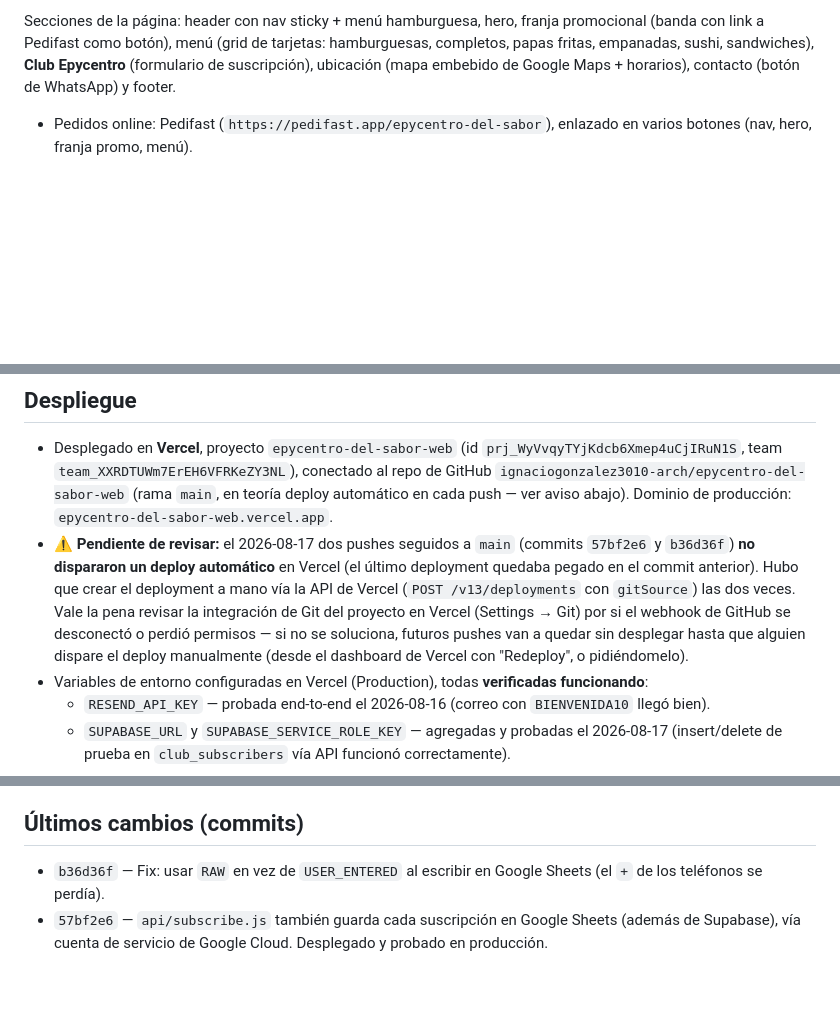
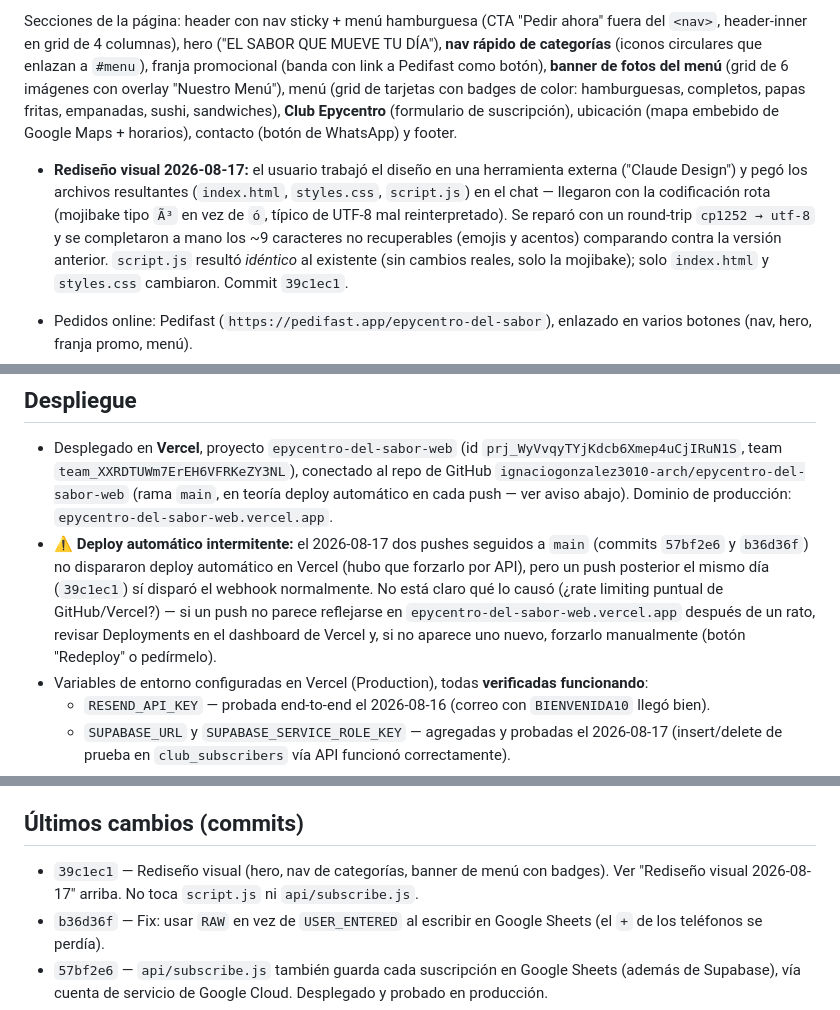
Before and after one commit to ignaciogonzalez3010-arch/epycentro-del-sabor-web, a Markdown page: .claude/CLAUDE.md, 3 parts joined by grey strips. GitHub-like rendering; blank space fills up the shorter version.

Commit message:
Documenta rediseno visual y nota sobre deploy automatico intermitente
Co-Authored-By: Claude Sonnet 5 <noreply@anthropic.com>

```diff
--- a/.claude/CLAUDE.md
+++ b/.claude/CLAUDE.md
@@ -7,8 +7,19 @@ Un endpoint serverless en `api/subscribe.js` (Vercel) para el formulario del Clu
 
-Secciones de la página: header con nav sticky + menú hamburguesa, hero, franja promocional
-(banda con link a Pedifast como botón), menú (grid de tarjetas: hamburguesas, completos,
-papas fritas, empanadas, sushi, sandwiches), **Club Epycentro** (formulario de suscripción),
+Secciones de la página: header con nav sticky + menú hamburguesa (CTA "Pedir ahora" fuera
+del `<nav>`, header-inner en grid de 4 columnas), hero ("EL SABOR QUE MUEVE TU DÍA"), **nav
+rápido de categorías** (iconos circulares que enlazan a `#menu`), franja promocional (banda
+con link a Pedifast como botón), **banner de fotos del menú** (grid de 6 imágenes con overlay
+"Nuestro Menú"), menú (grid de tarjetas con badges de color: hamburguesas, completos, papas
+fritas, empanadas, sushi, sandwiches), **Club Epycentro** (formulario de suscripción),
 ubicación (mapa embebido de Google Maps + horarios), contacto (botón de WhatsApp) y footer.
+
+- **Rediseño visual 2026-08-17:** el usuario trabajó el diseño en una herramienta externa
+  ("Claude Design") y pegó los archivos resultantes (`index.html`, `styles.css`, `script.js`)
+  en el chat — llegaron con la codificación rota (mojibake tipo `Ã³` en vez de `ó`, típico de
+  UTF-8 mal reinterpretado). Se reparó con un round-trip `cp1252 → utf-8` y se completaron a
+  mano los ~9 caracteres no recuperables (emojis y acentos) comparando contra la versión
+  anterior. `script.js` resultó *idéntico* al existente (sin cambios reales, solo la
+  mojibake); solo `index.html` y `styles.css` cambiaron. Commit `39c1ec1`.
 
 - Pedidos online: Pedifast (`https://pedifast.app/epycentro-del-sabor`), enlazado en varios
   botones (nav, hero, franja promo, menú).
@@ -89,14 +100,13 @@ ubicación (mapa embebido de Google Maps + horarios), contacto (botón de WhatsA
   `ignaciogonzalez3010-arch/epycentro-del-sabor-web` (rama `main`, en teoría deploy
   automático en cada push — ver aviso abajo). Dominio de producción:
   `epycentro-del-sabor-web.vercel.app`.
-- **⚠️ Pendiente de revisar:** el 2026-08-17 dos pushes seguidos a `main` (commits `57bf2e6`
-  y `b36d36f`) **no dispararon un deploy automático** en Vercel (el último deployment
-  quedaba pegado en el commit anterior). Hubo que crear el deployment a mano vía la API de
-  Vercel (`POST /v13/deployments` con `gitSource`) las dos veces. Vale la pena revisar la
-  integración de Git del proyecto en Vercel (Settings → Git) por si el webhook de GitHub se
-  desconectó o perdió permisos — si no se soluciona, futuros pushes van a quedar sin
-  desplegar hasta que alguien dispare el deploy manualmente (desde el dashboard de Vercel
-  con "Redeploy", o pidiéndomelo).
+- **⚠️ Deploy automático intermitente:** el 2026-08-17 dos pushes seguidos a `main` (commits
+  `57bf2e6` y `b36d36f`) no dispararon deploy automático en Vercel (hubo que forzarlo por
+  API), pero un push posterior el mismo día (`39c1ec1`) sí disparó el webhook normalmente.
+  No está claro qué lo causó (¿rate limiting puntual de GitHub/Vercel?) — si un push no
+  parece reflejarse en `epycentro-del-sabor-web.vercel.app` después de un rato, revisar
+  Deployments en el dashboard de Vercel y, si no aparece uno nuevo, forzarlo manualmente
+  (botón "Redeploy" o pedírmelo).
 - Variables de entorno configuradas en Vercel (Production), todas **verificadas funcionando**:
   - `RESEND_API_KEY` — probada end-to-end el 2026-08-16 (correo con `BIENVENIDA10` llegó bien).
   - `SUPABASE_URL` y `SUPABASE_SERVICE_ROLE_KEY` — agregadas y probadas el 2026-08-17
@@ -114,6 +124,8 @@ ubicación (mapa embebido de Google Maps + horarios), contacto (botón de WhatsA
 
 ## Últimos cambios (commits)
 
+- `39c1ec1` — Rediseño visual (hero, nav de categorías, banner de menú con badges). Ver
+  "Rediseño visual 2026-08-17" arriba. No toca `script.js` ni `api/subscribe.js`.
 - `b36d36f` — Fix: usar `RAW` en vez de `USER_ENTERED` al escribir en Google Sheets (el `+`
   de los teléfonos se perdía).
 - `57bf2e6` — `api/subscribe.js` también guarda cada suscripción en Google Sheets (además de
```
Also changed, not shown: other parts of .claude/CLAUDE.md (+1 -1 lines).
